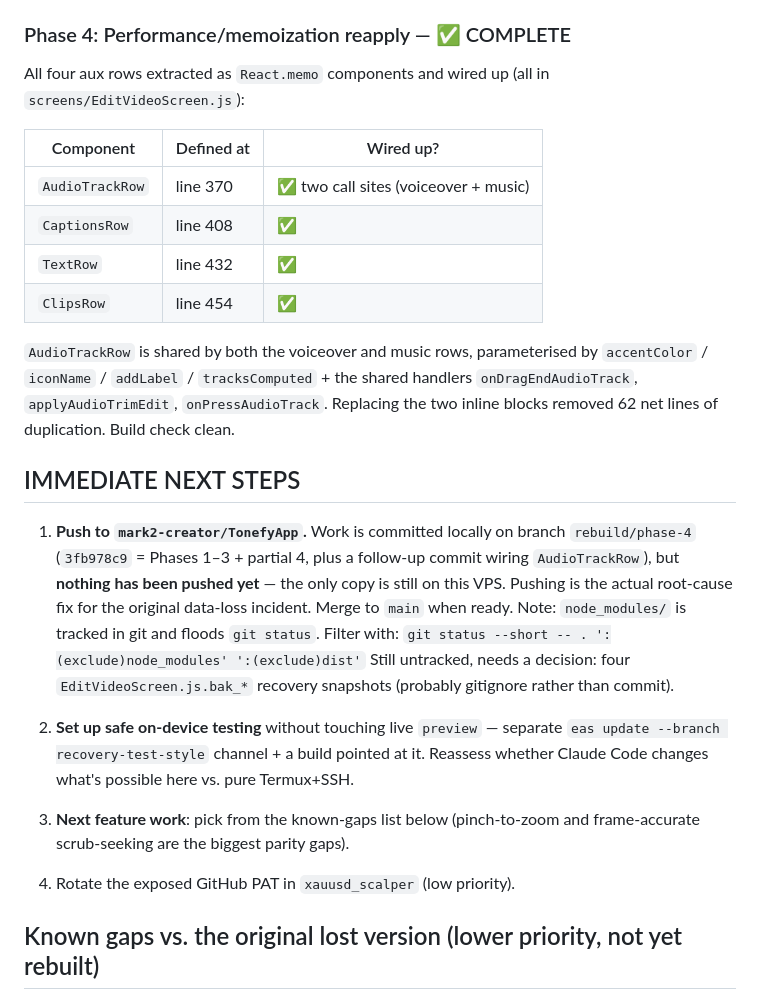
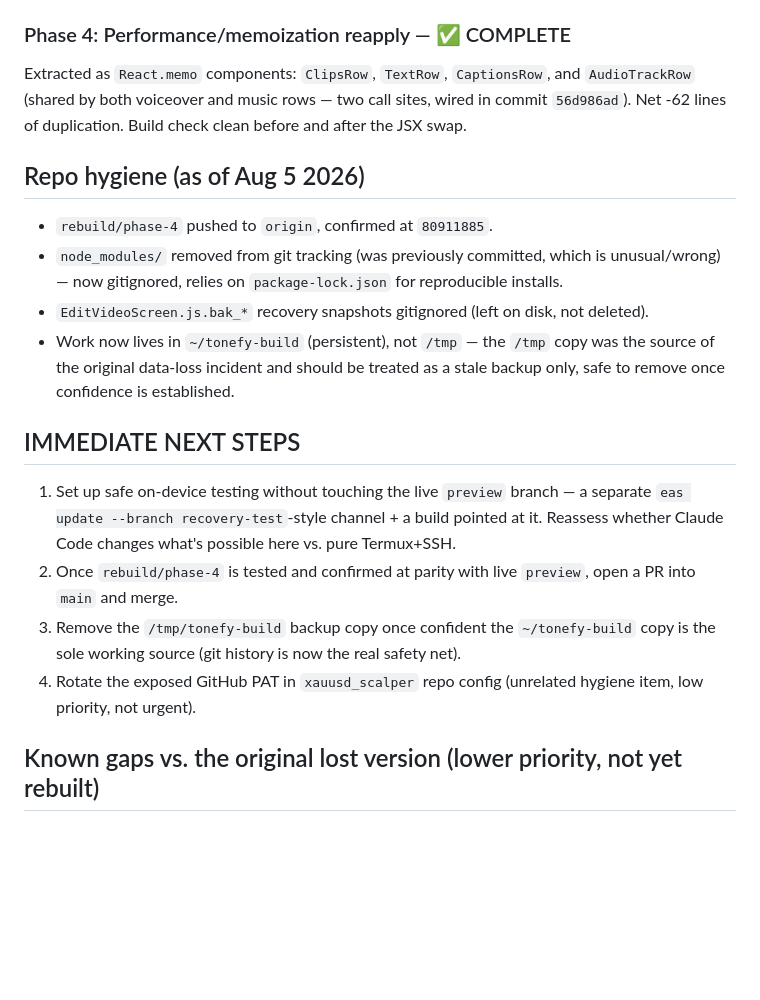
Before and after one commit to mark2-creator/TonefyApp, a Markdown page: CLAUDE.md, the part around the change. Drawn GitHub-style; blank space fills up the shorter version.

Commit message:
Update CLAUDE.md: Phase 4 complete, repo hygiene notes, next steps for testing/PR/cleanup
Co-Authored-By: Claude Opus 5 <noreply@anthropic.com>
Claude-Session: https://claude.ai/code/session_01EWysRwXvHXfNfTkazXLfSd

```diff
--- a/CLAUDE.md
+++ b/CLAUDE.md
@@ -112,41 +112,33 @@ preview, grouped caption summary chips (`captionPreviewGroups`) in brand green.
 
 ### Phase 4: Performance/memoization reapply — ✅ COMPLETE
 
-All four aux rows extracted as `React.memo` components and wired up
-(all in `screens/EditVideoScreen.js`):
+Extracted as `React.memo` components: `ClipsRow`, `TextRow`, `CaptionsRow`, and
+`AudioTrackRow` (shared by both voiceover and music rows — two call sites, wired in
+commit `56d986ad`). Net -62 lines of duplication. Build check clean before and after
+the JSX swap.
 
-| Component | Defined at | Wired up? |
-|---|---|---|
-| `AudioTrackRow` | line 370 | ✅ two call sites (voiceover + music) |
-| `CaptionsRow` | line 408 | ✅ |
-| `TextRow` | line 432 | ✅ |
-| `ClipsRow` | line 454 | ✅ |
+## Repo hygiene (as of Aug 5 2026)
 
-`AudioTrackRow` is shared by both the voiceover and music rows, parameterised by
-`accentColor` / `iconName` / `addLabel` / `tracksComputed` + the shared handlers
-`onDragEndAudioTrack`, `applyAudioTrimEdit`, `onPressAudioTrack`. Replacing the two
-inline blocks removed 62 net lines of duplication. Build check clean.
+- `rebuild/phase-4` pushed to `origin`, confirmed at `80911885`.
+- `node_modules/` removed from git tracking (was previously committed, which is
+  unusual/wrong) — now gitignored, relies on `package-lock.json` for reproducible
+  installs.
+- `EditVideoScreen.js.bak_*` recovery snapshots gitignored (left on disk, not deleted).
+- Work now lives in `~/tonefy-build` (persistent), not `/tmp` — the `/tmp` copy was
+  the source of the original data-loss incident and should be treated as a stale
+  backup only, safe to remove once confidence is established.
 
 ## IMMEDIATE NEXT STEPS
 
-1. **Push to `mark2-creator/TonefyApp`.** Work is committed locally on branch
-   `rebuild/phase-4` (`3fb978c9` = Phases 1–3 + partial 4, plus a follow-up commit wiring
-   `AudioTrackRow`), but **nothing has been pushed yet** — the only copy is still on this
-   VPS. Pushing is the actual root-cause fix for the original data-loss incident.
-   Merge to `main` when ready.
-   Note: `node_modules/` is tracked in git and floods `git status`. Filter with:
-   `git status --short -- . ':(exclude)node_modules' ':(exclude)dist'`
-   Still untracked, needs a decision: four `EditVideoScreen.js.bak_*` recovery snapshots
-   (probably gitignore rather than commit).
-
-2. **Set up safe on-device testing** without touching live `preview` — separate
-   `eas update --branch recovery-test-style` channel + a build pointed at it. Reassess
-   whether Claude Code changes what's possible here vs. pure Termux+SSH.
-
-3. **Next feature work**: pick from the known-gaps list below (pinch-to-zoom and
-   frame-accurate scrub-seeking are the biggest parity gaps).
-
-4. Rotate the exposed GitHub PAT in `xauusd_scalper` (low priority).
+1. Set up safe on-device testing without touching the live `preview` branch — a
+   separate `eas update --branch recovery-test`-style channel + a build pointed at
+   it. Reassess whether Claude Code changes what's possible here vs. pure Termux+SSH.
+2. Once `rebuild/phase-4` is tested and confirmed at parity with live `preview`,
+   open a PR into `main` and merge.
+3. Remove the `/tmp/tonefy-build` backup copy once confident the `~/tonefy-build`
+   copy is the sole working source (git history is now the real safety net).
+4. Rotate the exposed GitHub PAT in `xauusd_scalper` repo config (unrelated hygiene
+   item, low priority, not urgent).
 
 ## Known gaps vs. the original lost version (lower priority, not yet rebuilt)
 
```
